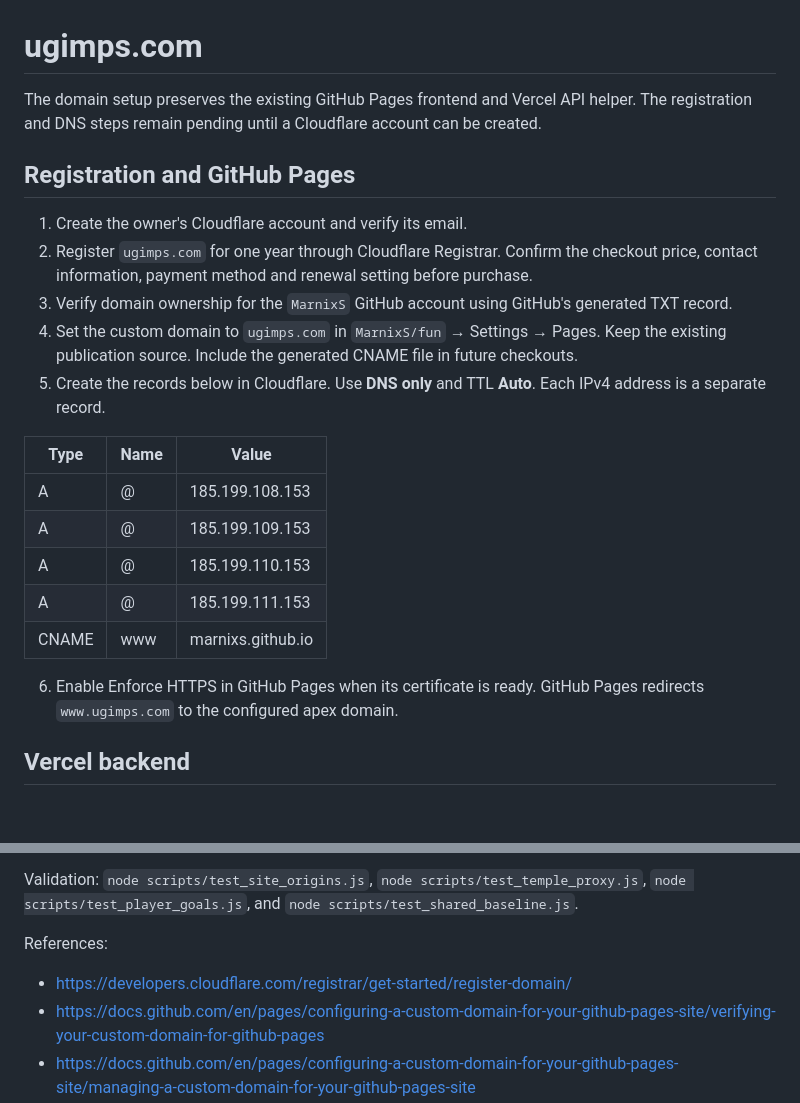
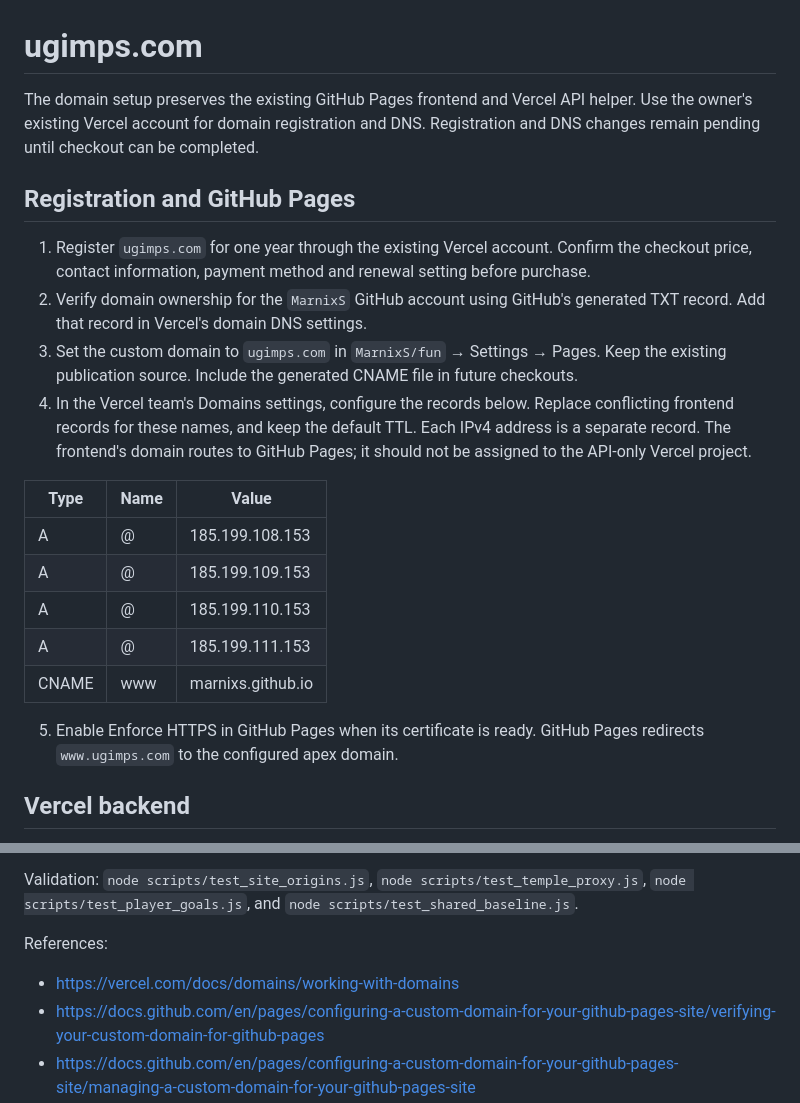
Before and after one commit to MarnixS/fun, a Markdown page: DOMAIN_SETUP.md, 2 parts joined by grey strips. Rendered like a GitHub page; blank space fills up the shorter version.

Commit message:
Use the existing Vercel account for domain registration and DNS

```diff
--- a/DOMAIN_SETUP.md
+++ b/DOMAIN_SETUP.md
@@ -1,15 +1,15 @@
 # ugimps.com
 
 The domain setup preserves the existing GitHub Pages frontend and Vercel API helper.
-The registration and DNS steps remain pending until a Cloudflare account can be created.
+Use the owner's existing Vercel account for domain registration and DNS. Registration
+and DNS changes remain pending until checkout can be completed.
 
 ## Registration and GitHub Pages
 
-1. Create the owner's Cloudflare account and verify its email.
-2. Register `ugimps.com` for one year through Cloudflare Registrar. Confirm the checkout price, contact information, payment method and renewal setting before purchase.
-3. Verify domain ownership for the `MarnixS` GitHub account using GitHub's generated TXT record.
-4. Set the custom domain to `ugimps.com` in `MarnixS/fun` → Settings → Pages. Keep the existing publication source. Include the generated CNAME file in future checkouts.
-5. Create the records below in Cloudflare. Use **DNS only** and TTL **Auto**. Each IPv4 address is a separate record.
+1. Register `ugimps.com` for one year through the existing Vercel account. Confirm the checkout price, contact information, payment method and renewal setting before purchase.
+2. Verify domain ownership for the `MarnixS` GitHub account using GitHub's generated TXT record. Add that record in Vercel's domain DNS settings.
+3. Set the custom domain to `ugimps.com` in `MarnixS/fun` → Settings → Pages. Keep the existing publication source. Include the generated CNAME file in future checkouts.
+4. In the Vercel team's Domains settings, configure the records below. Replace conflicting frontend records for these names, and keep the default TTL. Each IPv4 address is a separate record. The frontend's domain routes to GitHub Pages; it should not be assigned to the API-only Vercel project.
 
 | Type | Name | Value |
 | --- | --- | --- |
@@ -19,7 +19,7 @@ The registration and DNS steps remain pending until a Cloudflare account can be
 | A | @ | 185.199.111.153 |
 | CNAME | www | marnixs.github.io |
 
-6. Enable Enforce HTTPS in GitHub Pages when its certificate is ready. GitHub Pages redirects `www.ugimps.com` to the configured apex domain.
+5. Enable Enforce HTTPS in GitHub Pages when its certificate is ready. GitHub Pages redirects `www.ugimps.com` to the configured apex domain.
 
 ## Vercel backend
 
@@ -53,6 +53,6 @@ Validation: `node scripts/test_site_origins.js`, `node scripts/test_temple_proxy
 `node scripts/test_player_goals.js`, and `node scripts/test_shared_baseline.js`.
 
 References:
-- https://developers.cloudflare.com/registrar/get-started/register-domain/
+- https://vercel.com/docs/domains/working-with-domains
 - https://docs.github.com/en/pages/configuring-a-custom-domain-for-your-github-pages-site/verifying-your-custom-domain-for-github-pages
 - https://docs.github.com/en/pages/configuring-a-custom-domain-for-your-github-pages-site/managing-a-custom-domain-for-your-github-pages-site
```
